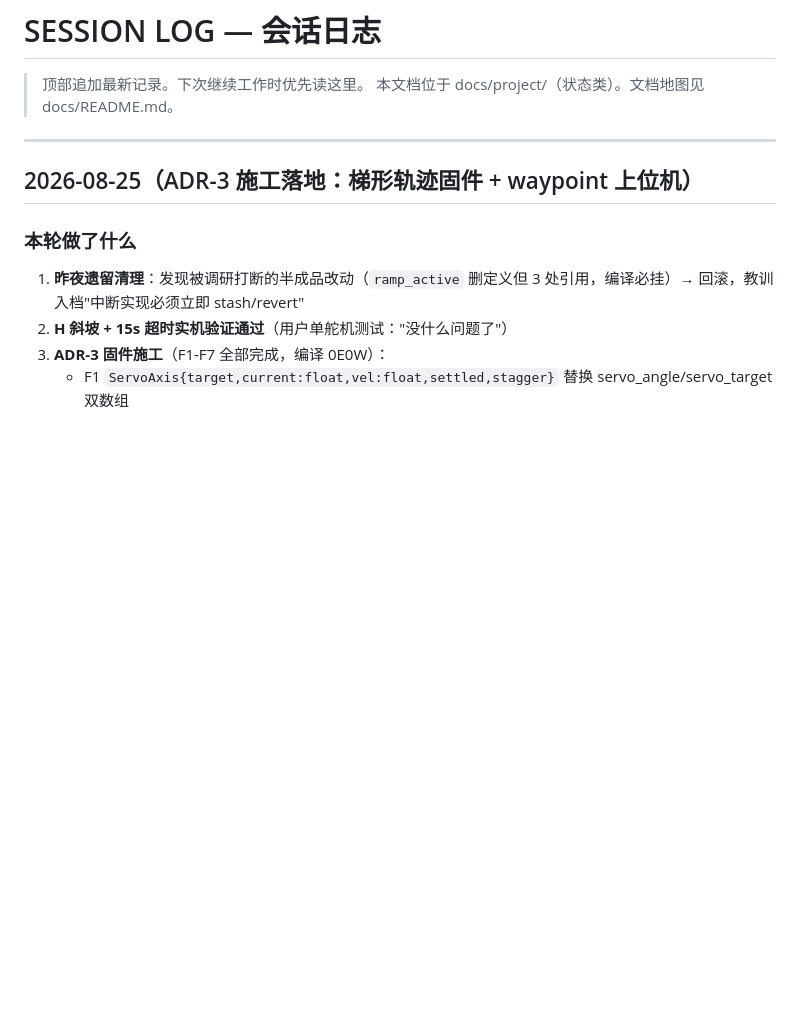
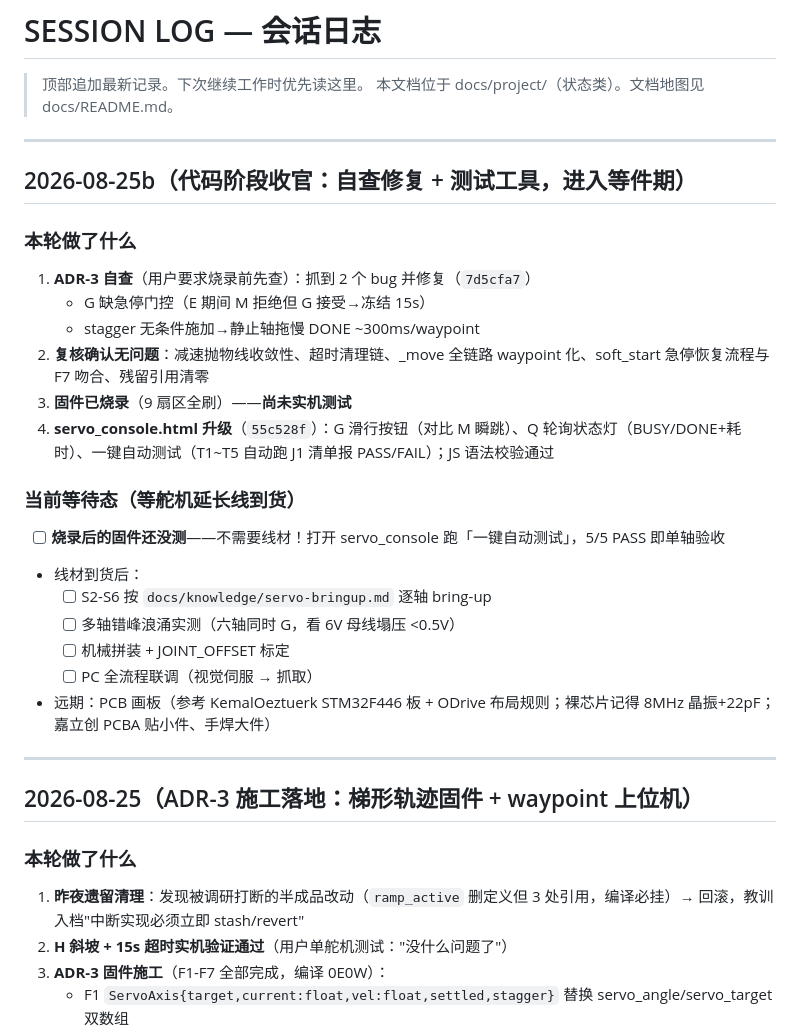
Before and after one commit to diexie10/arm-grasp, a Markdown page: docs/project/SESSION_LOG.md, the part around the change. Drawn GitHub-style; blank space fills up the shorter version.

Commit message:
docs: session log closeout - code phase done, waiting-for-cables checklist

```diff
--- a/docs/project/SESSION_LOG.md
+++ b/docs/project/SESSION_LOG.md
@@ -2,6 +2,27 @@
 
 > 顶部追加最新记录。下次继续工作时优先读这里。
 > 本文档位于 docs/project/（状态类）。文档地图见 docs/README.md。
+
+---
+
+## 2026-08-25b（代码阶段收官：自查修复 + 测试工具，进入等件期）
+
+### 本轮做了什么
+1. **ADR-3 自查**（用户要求烧录前先查）：抓到 2 个 bug 并修复（`7d5cfa7`）
+   - G 缺急停门控（E 期间 M 拒绝但 G 接受→冻结 15s）
+   - stagger 无条件施加→静止轴拖慢 DONE ~300ms/waypoint
+2. **复核确认无问题**：减速抛物线收敛性、超时清理链、_move 全链路 waypoint 化、soft_start 急停恢复流程与 F7 吻合、残留引用清零
+3. **固件已烧录**（9 扇区全刷）——**尚未实机测试**
+4. **servo_console.html 升级**（`55c528f`）：G 滑行按钮（对比 M 瞬跳）、Q 轮询状态灯（BUSY/DONE+耗时）、一键自动测试（T1~T5 自动跑 J1 清单报 PASS/FAIL）；JS 语法校验通过
+
+### 当前等待态（等舵机延长线到货）
+- [ ] **烧录后的固件还没测**——不需要线材！打开 servo_console 跑「一键自动测试」，5/5 PASS 即单轴验收
+- 线材到货后：
+  - [ ] S2-S6 按 `docs/knowledge/servo-bringup.md` 逐轴 bring-up
+  - [ ] 多轴错峰浪涌实测（六轴同时 G，看 6V 母线塌压 <0.5V）
+  - [ ] 机械拼装 + JOINT_OFFSET 标定
+  - [ ] PC 全流程联调（视觉伺服 → 抓取）
+- 远期：PCB 画板（参考 KemalOeztuerk STM32F446 板 + ODrive 布局规则；裸芯片记得 8MHz 晶振+22pF；嘉立创 PCBA 贴小件、手焊大件）
 
 ---
 
```
